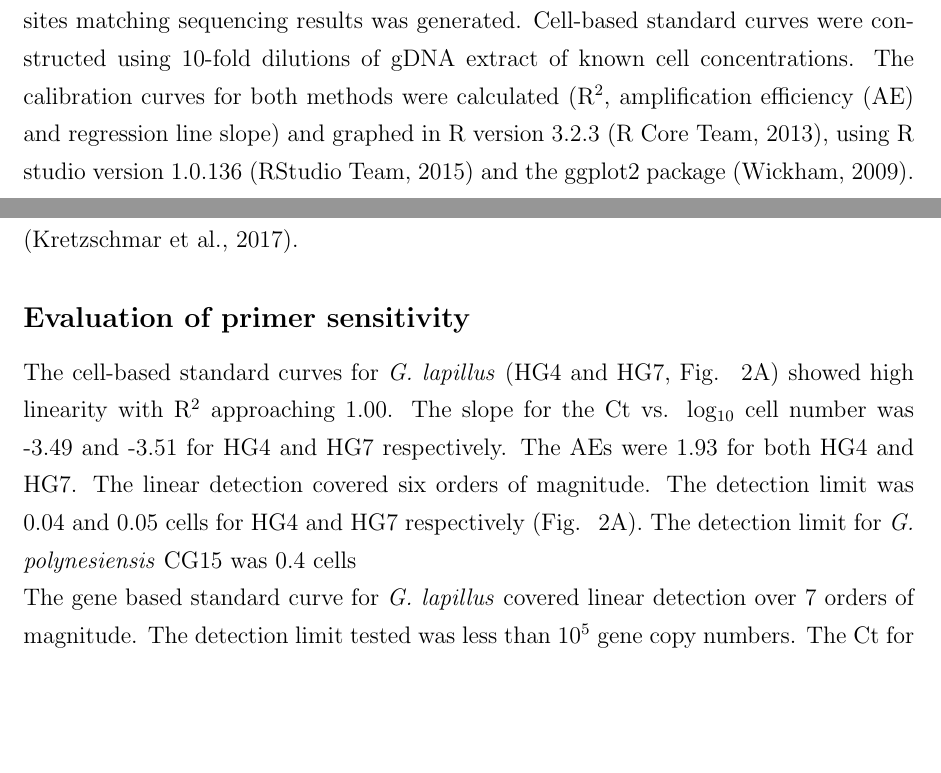
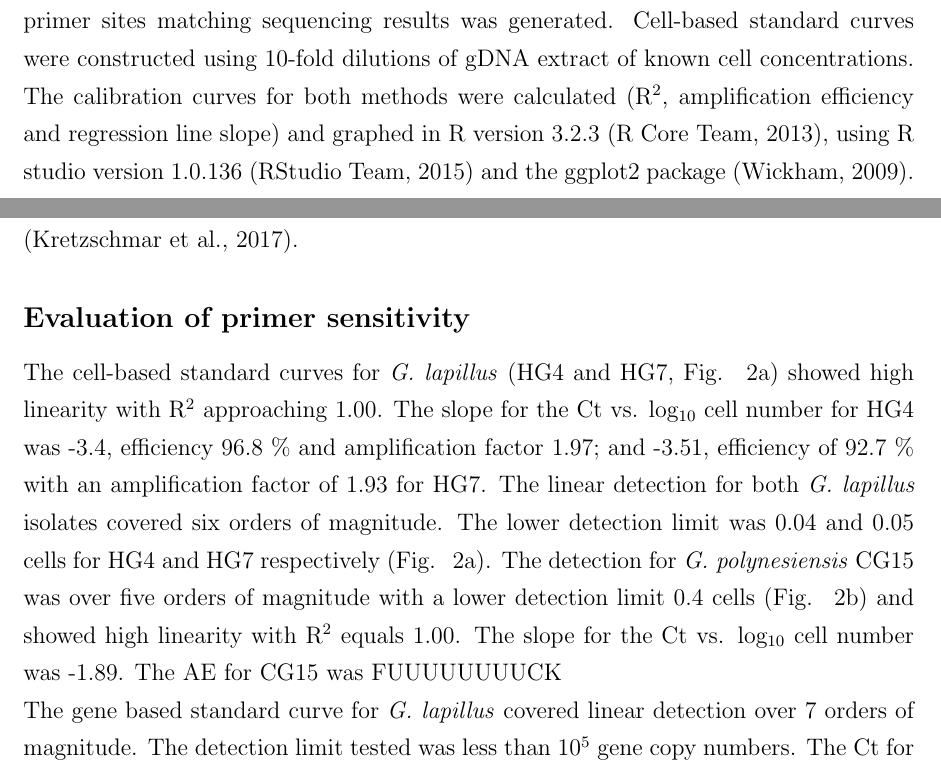
Before and after one commit to bubblegirl/review, a LaTeX document (Heron_qpcr-paper.tex): two parts of pages 8 and 11 of 35, joined at a grey line, cut so that both start at the same text, the shorter picture padded with empty space. Compiled offline with pdfLaTeX; a missing bibliography style is replaced by a similar one.

Commit message:
primer sensitivity change

```diff
--- a/Heron_qpcr-paper.tex
+++ b/Heron_qpcr-paper.tex
@@ -106,7 +106,8 @@ To verify primer set specificity as listed in Table ~\ref{tbl:PrimerTable}, DNA
 The qPCR reaction mixture contained 10 $\mu$l SYBR Select Master Mix (Thermo Fisher Scientific), 7 $\mu$l MilliQ water, 0.5 $\mu$M forward and reverse primers and 2 - 20 ng DNA template, for a final volume of 20 $\mu$l. Cycling conditions consisted of 10 min at 95, then 40 cycles of 95 $^{\circ}$C for 15 seconds and 60 $^{\circ}$C for 30 seconds, followed by a temperature gradient for melt curve construction.
 \subsection*{Calibration curve construction}
 Standard curves were constructed to determine the efficiency of the assay, using a synthetic gene fragment approach, and also to use to quantify species presence, using calibration curves based on DNA extracted from known cell numbers. For curves based on synthetic gene fragments, a 10-fold serial dilution of a synthesised fragment containing the SSU target sequence, forward and reverse primer sites and 50bp flanking both primer sites matching sequencing results was generated. Cell-based standard curves were constructed using 10-fold dilutions of gDNA extract of known cell concentrations.
-The calibration curves for both methods were calculated (R$^{2}$, amplification efficiency (AE) and regression line slope) and graphed in R version 3.2.3 \citep{rlang}, using R studio version 1.0.136 \citep{rstudio} and the ggplot2 package \citep{ggplot2}.
+The calibration curves for both methods were calculated (R$^{2}$, amplification efficiency and regression line slope) and graphed in R version 3.2.3 \citep{rlang}, using R studio version 1.0.136 \citep{rstudio} and the ggplot2 package \citep{ggplot2}.
+%AE is (10^(1/slope)-1)*100
 \subsubsection*{Gene based calibration curve}
 For the target amplicons of both \emph{G. lapillus} and \emph{G. polynesiensis}, a DNA fragment spanning the target sequence, the reverse and forward primer sites and an extra 50bp on either end was synthesised called gBlocks \textsuperscript{\textregistered} by Integrated DNA Technologies (IDT, IA, USA). Lyophilized gBlocks \textsuperscript{\textregistered} was re-suspended in 1x TE (Tris 1M, EDTA 0.5 pH8) to a concentration of 1 ng.$\mu$l. The copy number of gene fragment was then calculated as 28,850,000,000 and 24,380,000,000 for the \textit{G. lapillus} and \textit{G. polynesiensis} target rDNA regions respectively.
 %inseet calculation
@@ -138,9 +139,9 @@ In PCRs using the qGpolySSU2F - qGpolySSU2R primer set, \emph{G. polynesiensis}
 
 
 \subsection*{Evaluation of primer sensitivity}
-The cell-based standard curves for \emph{G. lapillus} (HG4 and HG7, Fig. ~\ref{fig:stdCurve}A) showed high linearity with R$^{2}$ approaching 1.00. The slope for the Ct vs. log$_{10}$ cell number was -3.49 and -3.51 for HG4 and HG7 respectively. The AEs were 1.93 for both HG4 and HG7. The linear detection covered six orders of magnitude. The detection limit was 0.04 and 0.05 cells for HG4 and HG7 respectively (Fig. ~\ref{fig:stdCurve}A).
-The detection limit for \emph{G. polynesiensis} CG15 was 0.4 cells
-
+The cell-based standard curves for \emph{G. lapillus} (HG4 and HG7, Fig. ~\ref{fig:stdCurve}a) showed high linearity with R$^{2}$ approaching 1.00. The slope for the Ct vs. log$_{10}$ cell number for HG4  was -3.4, efficiency 96.8 \%  and amplification factor 1.97; and -3.51, efficiency of 92.7 \% with an amplification factor of 1.93 for HG7. The linear detection for both \emph{G. lapillus} isolates covered six orders of magnitude. The lower detection limit was 0.04 and 0.05 cells for HG4 and HG7 respectively (Fig. ~\ref{fig:stdCurve}a).
+The detection for \emph{G. polynesiensis} CG15 was over five orders of magnitude with a lower detection limit 0.4 cells (Fig. ~\ref{fig:stdCurve}b) and showed high linearity with R$^{2}$ equals 1.00. The slope for the Ct vs. log$_{10}$ cell number was -1.89. The AE for CG15 was
+FUUUUUUUUCK
 
 
 The gene based standard curve for \emph{G. lapillus} covered linear detection over 7 orders of magnitude. The detection limit tested was less than 10$^{5}$ gene copy numbers. The Ct for the lowest gene copy number tested was less than 25, so it is likely that the sensitivity is lower than 10$^{5}$ gene copy numbers.
```
